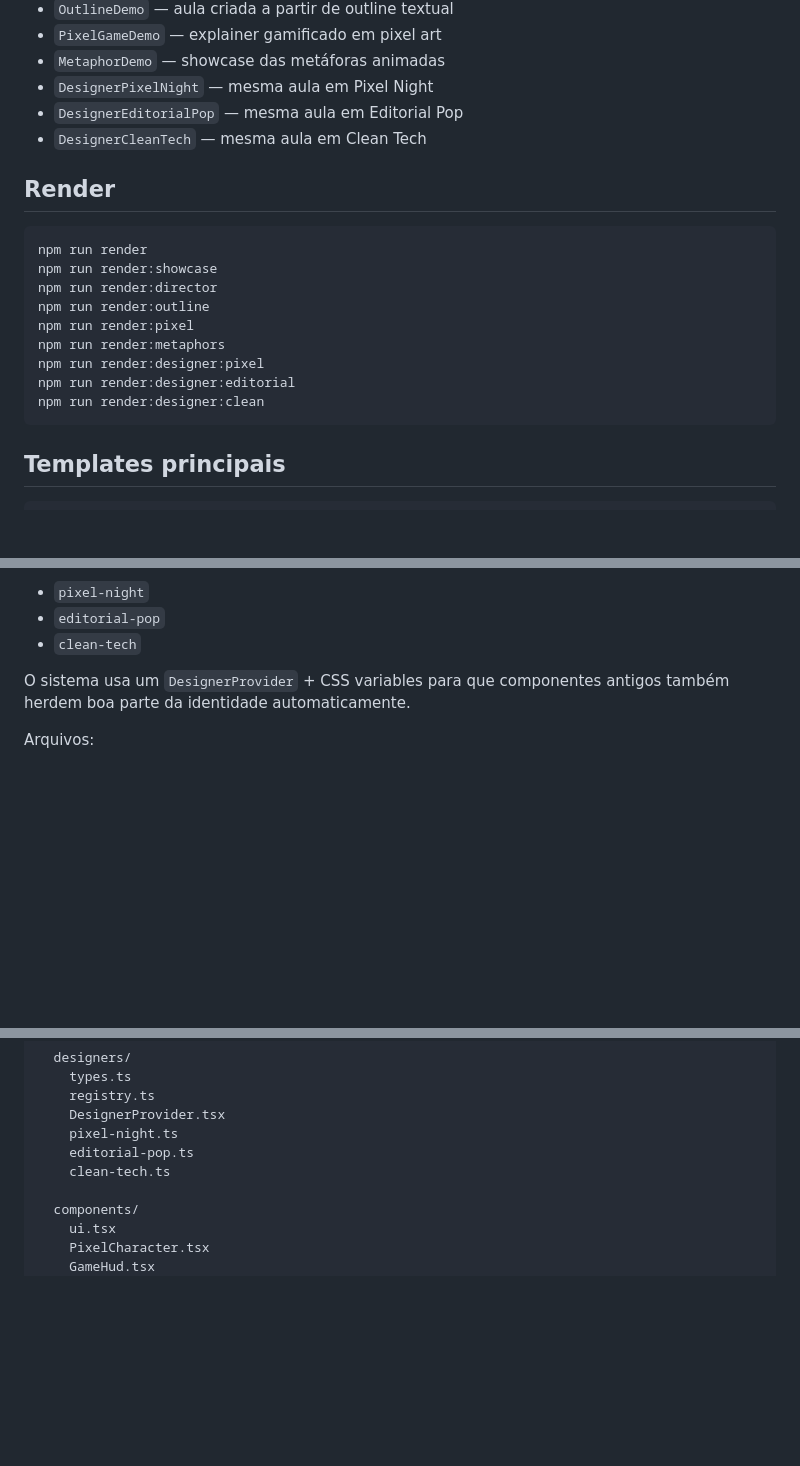
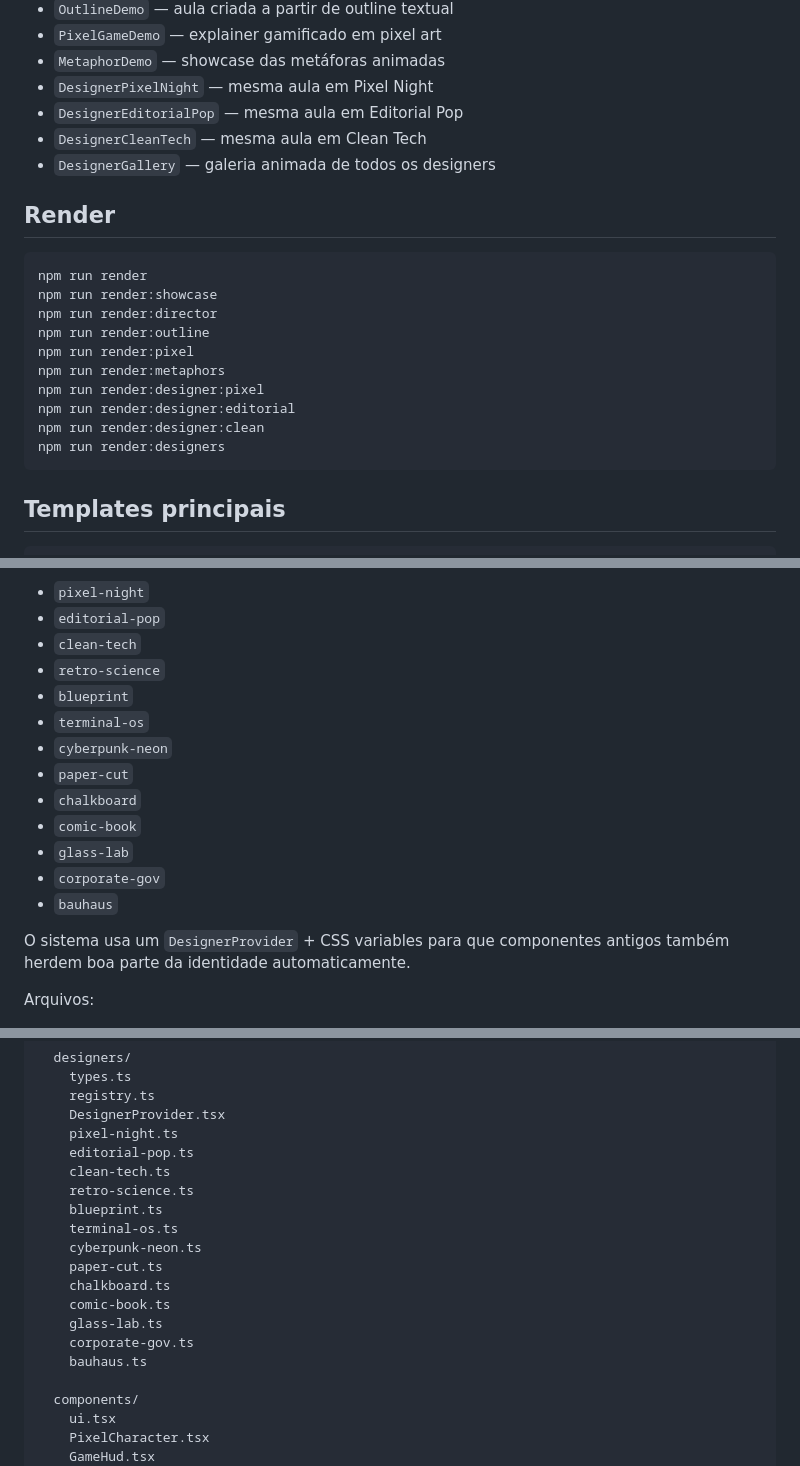
Before and after one commit to joaomatheuslf/remotion-cofing, a Markdown page: README.md, 3 parts joined by grey strips. Drawn GitHub-style; blank space fills up the shorter version.

Commit message:
docs: list extended designer library

````diff
--- a/README.md
+++ b/README.md
@@ -58,6 +58,7 @@ npm run start
 - `DesignerPixelNight` — mesma aula em Pixel Night
 - `DesignerEditorialPop` — mesma aula em Editorial Pop
 - `DesignerCleanTech` — mesma aula em Clean Tech
+- `DesignerGallery` — galeria animada de todos os designers
 
 ## Render
 
@@ -71,6 +72,7 @@ npm run render:metaphors
 npm run render:designer:pixel
 npm run render:designer:editorial
 npm run render:designer:clean
+npm run render:designers
 ```
 
 ## Templates principais
@@ -158,6 +160,16 @@ Designers atuais:
 - `pixel-night`
 - `editorial-pop`
 - `clean-tech`
+- `retro-science`
+- `blueprint`
+- `terminal-os`
+- `cyberpunk-neon`
+- `paper-cut`
+- `chalkboard`
+- `comic-book`
+- `glass-lab`
+- `corporate-gov`
+- `bauhaus`
 
 O sistema usa um `DesignerProvider` + CSS variables para que componentes antigos também herdem boa parte da identidade automaticamente.
 
@@ -283,6 +295,16 @@ src/
     pixel-night.ts
     editorial-pop.ts
     clean-tech.ts
+    retro-science.ts
+    blueprint.ts
+    terminal-os.ts
+    cyberpunk-neon.ts
+    paper-cut.ts
+    chalkboard.ts
+    comic-book.ts
+    glass-lab.ts
+    corporate-gov.ts
+    bauhaus.ts
 
   components/
     ui.tsx
````
Also changed, not shown: other parts of README.md (+1 -1 lines).
